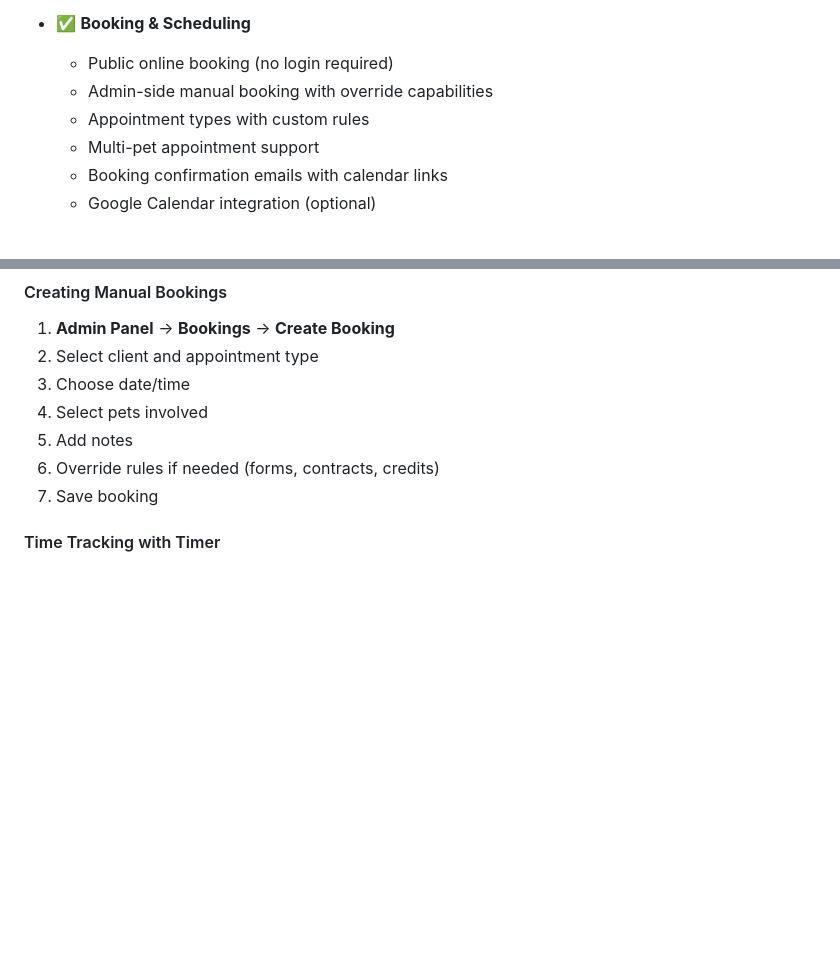
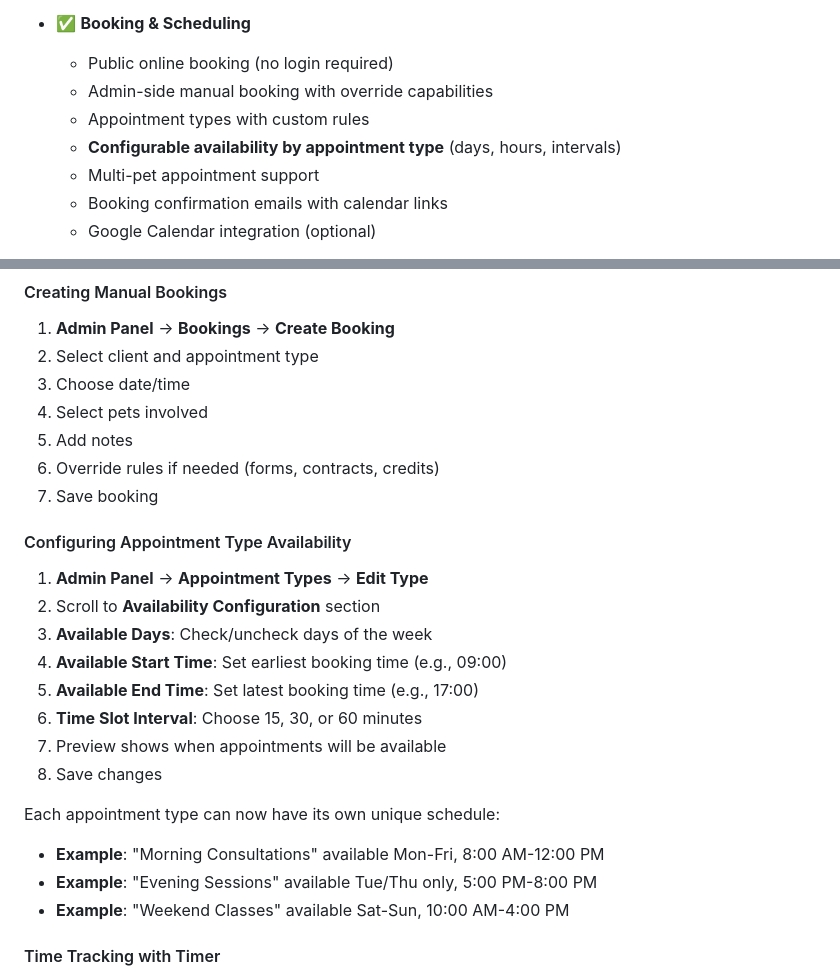
Before and after one commit to Stage4000/bdta, a Markdown page: README.md, 2 parts joined by grey strips. Rendered like a GitHub page; blank space fills up the shorter version.

Commit message:
Test and document appointment type availability feature
Co-authored-by: Riot96 <17396344+Riot96@users.noreply.github.com>

```diff
--- a/README.md
+++ b/README.md
@@ -41,6 +41,7 @@ This is a **complete business management system** combining a public-facing webs
   - Public online booking (no login required)
   - Admin-side manual booking with override capabilities
   - Appointment types with custom rules
+  - **Configurable availability by appointment type** (days, hours, intervals)
   - Multi-pet appointment support
   - Booking confirmation emails with calendar links
   - Google Calendar integration (optional)
@@ -395,6 +396,21 @@ Direct booking link example:
 5. Add notes
 6. Override rules if needed (forms, contracts, credits)
 7. Save booking
+
+#### Configuring Appointment Type Availability
+1. **Admin Panel** → **Appointment Types** → **Edit Type**
+2. Scroll to **Availability Configuration** section
+3. **Available Days**: Check/uncheck days of the week
+4. **Available Start Time**: Set earliest booking time (e.g., 09:00)
+5. **Available End Time**: Set latest booking time (e.g., 17:00)
+6. **Time Slot Interval**: Choose 15, 30, or 60 minutes
+7. Preview shows when appointments will be available
+8. Save changes
+
+Each appointment type can now have its own unique schedule:
+- **Example**: "Morning Consultations" available Mon-Fri, 8:00 AM-12:00 PM
+- **Example**: "Evening Sessions" available Tue/Thu only, 5:00 PM-8:00 PM
+- **Example**: "Weekend Classes" available Sat-Sun, 10:00 AM-4:00 PM
 
 #### Time Tracking with Timer
 1. **Admin Panel** → **Time Tracker**
```
